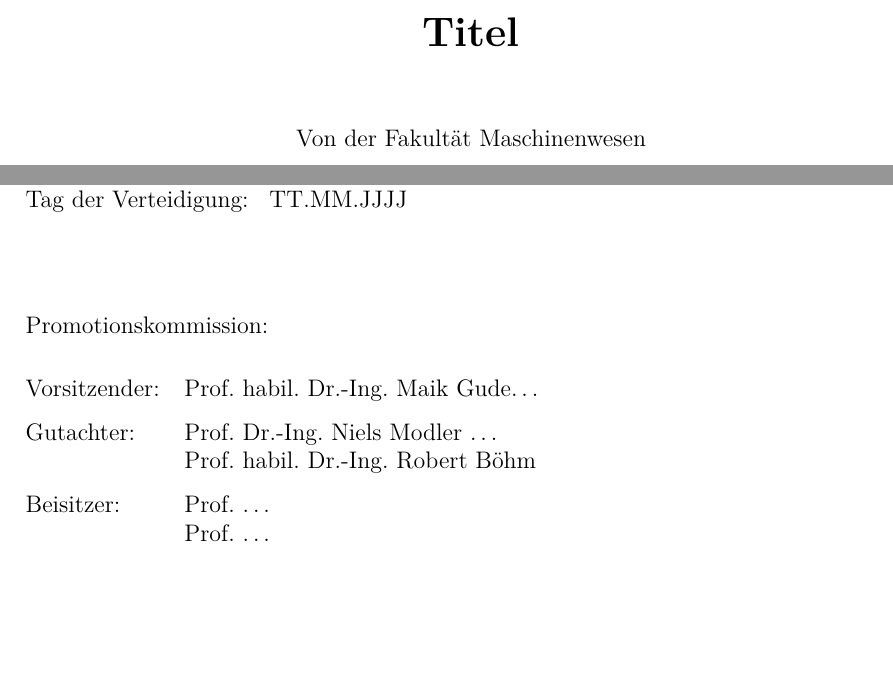
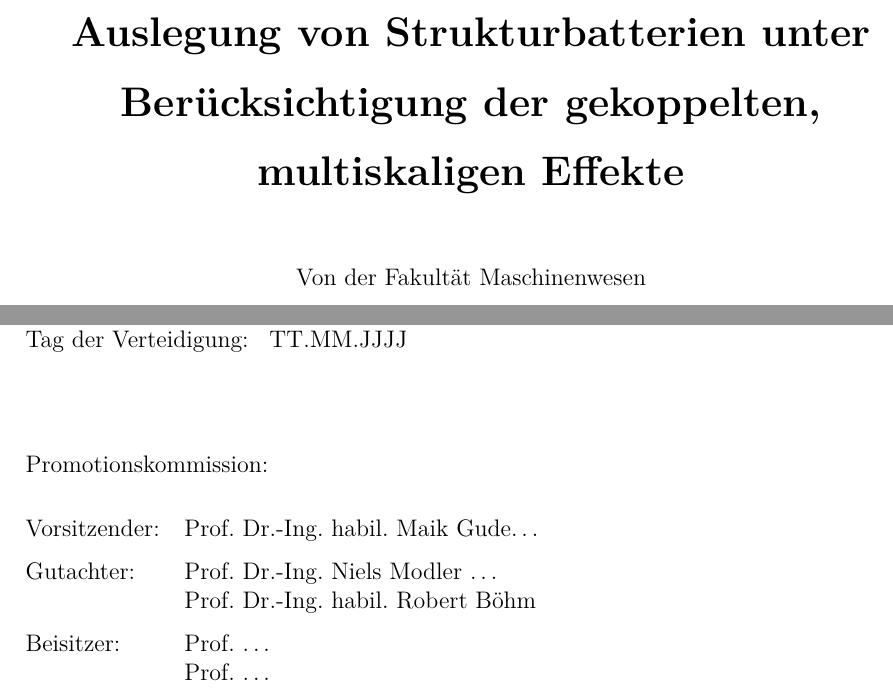
Before and after one commit to willi-z/phd_thesis, a LaTeX thesis (Dissertation.tex, which reads Kapitel/00_Titelseite.tex): two parts of page 1 of 163 before the commit and two parts of page 1 of 161 after it, joined at a grey line, cut at the place of the change, the shorter picture padded with empty space. Compiled offline with pdfLaTeX.

Commit message:
feat: add title

```diff
--- a/Dissertation.tex
+++ b/Dissertation.tex
@@ -196,7 +196,7 @@ detect-all, % Detektiert die aktuelle Schriftart
        pdfauthor={Willi Zschiebsch},
        pdftitle={Dissertation},
        pdfcreator={pdfTeX},
-       pdfsubject={Titel der Dissertationsschrift}, % TODO: change title
+       pdfsubject={Auslegung von Strukturbatterien unter Berücksichtigung der gekoppelten, multiskaligen Effekte}, % TODO: change title
        pdfkeywords={FKV, FVW, FVK, GFK, CFK, FEM, BEM, Bauteil, Auslegung, Messung}, % TODO: change keywords
        plainpages=false,
        bookmarksopen=true,
--- a/Kapitel/00_Titelseite.tex
+++ b/Kapitel/00_Titelseite.tex
@@ -5,7 +5,7 @@
 %\vfill
 
 {\renewcommand{\baselinestretch}{1.4}\LARGE
-{\textbf{Titel}}\par
+{\textbf{Auslegung von Strukturbatterien unter Berücksichtigung der gekoppelten, multiskaligen Effekte}}\par
 }
 
 \vspace{1cm}
@@ -38,9 +38,9 @@ Tag der Verteidigung: \> TT.MM.JJJJ
 Promotionskommission:
 \begin{tabbing}
 \hspace*{2.8cm}\= \kill
-Vorsitzender: 	\> Prof. habil. Dr.-Ing. Maik Gude\dots \\[+0.5\baselineskip]
+Vorsitzender: 	\> Prof. Dr.-Ing. habil. Maik Gude\dots \\[+0.5\baselineskip]
 Gutachter:    	\> Prof. Dr.-Ing. Niels Modler \dots \\
-				\> Prof. habil. Dr.-Ing. Robert Böhm \\[+0.5\baselineskip]
+				\> Prof. Dr.-Ing. habil. Robert Böhm \\[+0.5\baselineskip]
 Beisitzer: 		\> Prof. \dots \\
 							\> Prof. \dots \\
 \end{tabbing}
```
Also changed, not shown: Dissertation.tex (2 more changed lines).
